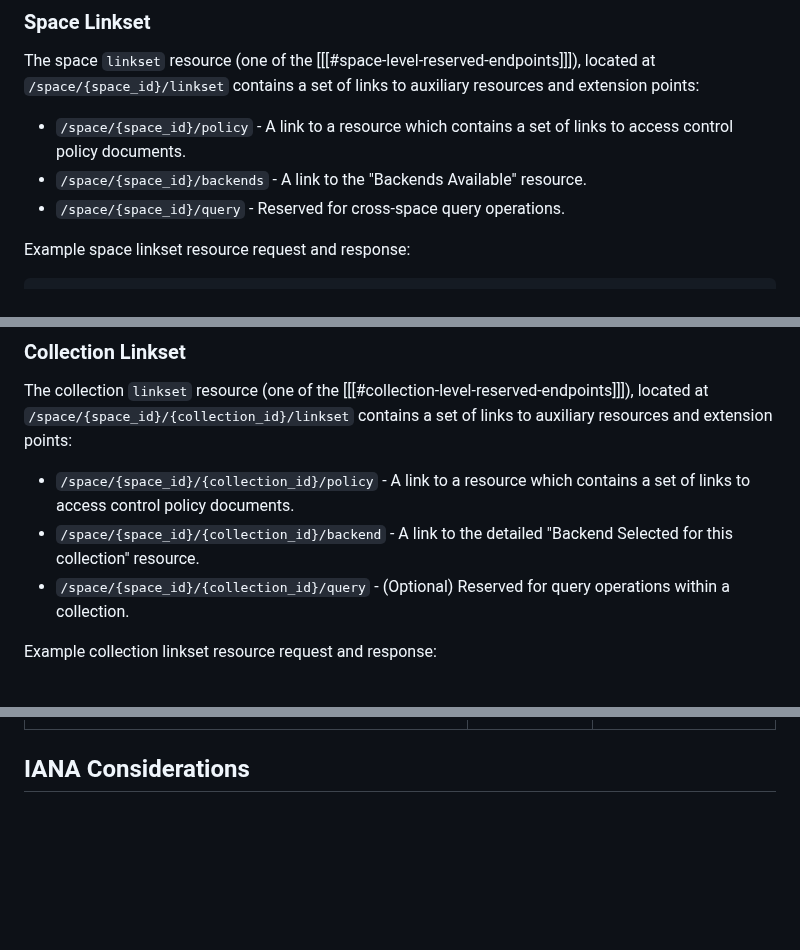
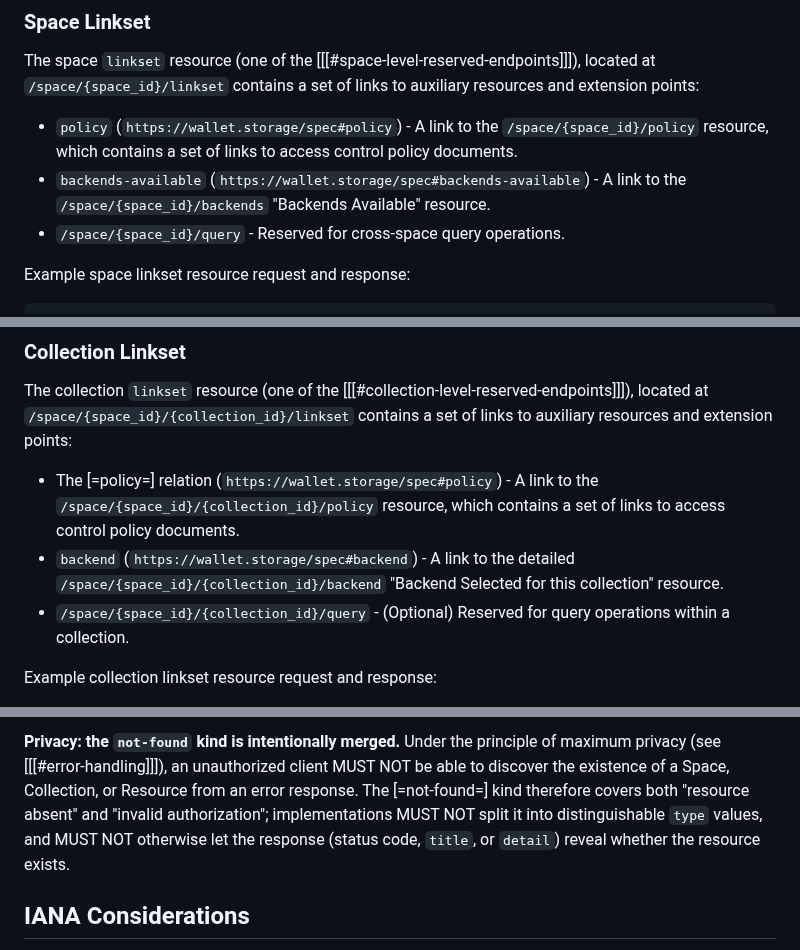
Before and after one commit to digitalcredentials/wallet-attached-storage-spec, a Markdown page: spec.md, 3 parts joined by grey strips. Rendered like a GitHub page; blank space fills up the shorter version.

```diff
--- a/spec.md
+++ b/spec.md
@@ -1640,9 +1646,12 @@ The space `linkset` resource (one of the [[[#space-level-reserved-endpoints]]]),
 located at `/space/{space_id}/linkset` contains a set of links to auxiliary
 resources and extension points:
 
-* `/space/{space_id}/policy` - A link to a resource which contains a set of links to access control
+* <dfn id="policy">`policy`</dfn> (`https://wallet.storage/spec#policy`) - A link to the
+  `/space/{space_id}/policy` resource, which contains a set of links to access control
   policy documents.
-* `/space/{space_id}/backends` - A link to the "Backends Available" resource.
+* <dfn id="backends-available">`backends-available`</dfn>
+  (`https://wallet.storage/spec#backends-available`) - A link to the
+  `/space/{space_id}/backends` "Backends Available" resource.
 * `/space/{space_id}/query` - Reserved for cross-space query operations.
 
 Example space linkset resource request and response:
@@ -1686,10 +1695,12 @@ The collection `linkset` resource (one of the [[[#collection-level-reserved-endp
 located at `/space/{space_id}/{collection_id}/linkset` contains a set of links
 to auxiliary resources and extension points:
 
-* `/space/{space_id}/{collection_id}/policy` - A link to a resource which contains
-  a set of links to access control policy documents.
-* `/space/{space_id}/{collection_id}/backend` - A link to the detailed "Backend
-  Selected for this collection" resource.
+* The [=policy=] relation (`https://wallet.storage/spec#policy`) - A link to the
+  `/space/{space_id}/{collection_id}/policy` resource, which contains a set of links
+  to access control policy documents.
+* <dfn id="backend">`backend`</dfn> (`https://wallet.storage/spec#backend`) - A link to the
+  detailed `/space/{space_id}/{collection_id}/backend` "Backend Selected for this
+  collection" resource.
 * `/space/{space_id}/{collection_id}/query` - (Optional) Reserved for query
   operations within a collection.
 
@@ -1787,3 +1830,13 @@ level operations.
+**Privacy: the `not-found` kind is intentionally merged.** Under the principle
+of maximum privacy (see [[[#error-handling]]]), an unauthorized client MUST NOT
+be able to discover the existence of a Space, Collection, or Resource from an
+error response. The [=not-found=] kind therefore covers both
+"resource absent" and "invalid authorization"; implementations MUST NOT split
+it into distinguishable `type` values, and MUST NOT otherwise let the response
+(status code, `title`, or `detail`) reveal whether the resource exists.
+
+</section>
+
 <section class="appendix informative">
 
 ## IANA Considerations
```
Also changed, not shown: other parts of spec.md (+56 -18 lines).
